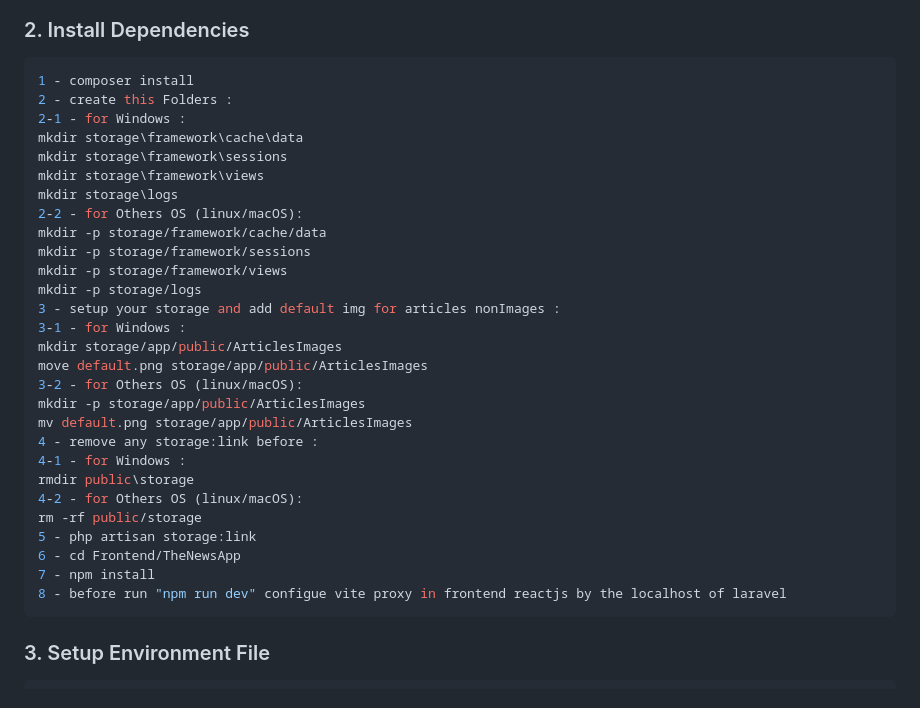
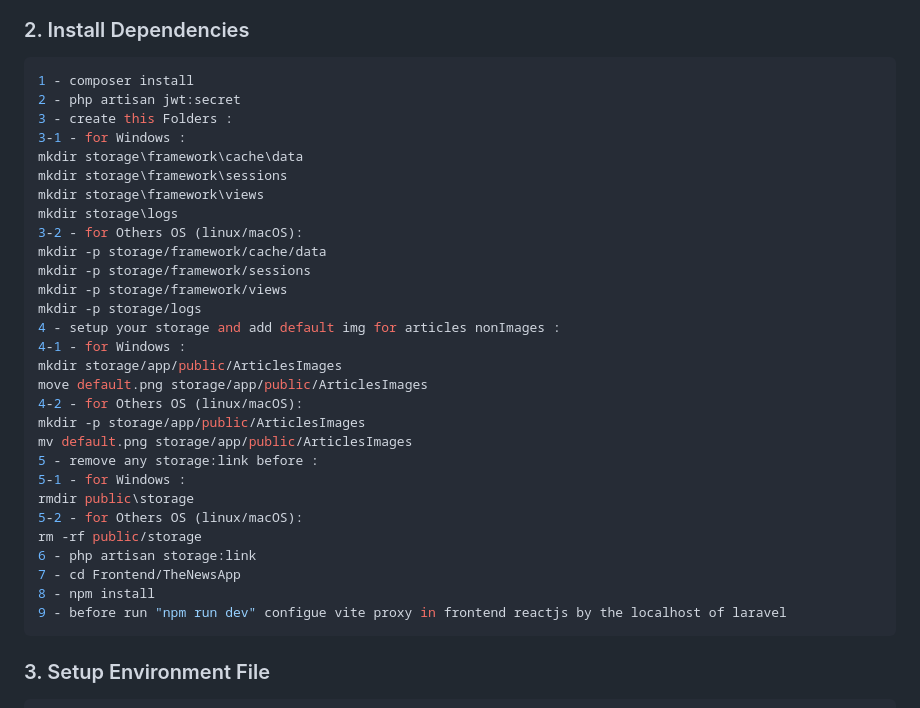
Before and after one commit to ibrahimbenaaddi/news-app, a Markdown page: README.md, the part around the change. Drawn GitHub-style.

````diff
--- a/README.md
+++ b/README.md
@@ -152,33 +152,34 @@ cd your-project
 
 ``` bash
 1 - composer install
-2 - create this Folders :
-2-1 - for Windows :
+2 - php artisan jwt:secret
+3 - create this Folders :
+3-1 - for Windows :
 mkdir storage\framework\cache\data
 mkdir storage\framework\sessions
 mkdir storage\framework\views
 mkdir storage\logs
-2-2 - for Others OS (linux/macOS):
+3-2 - for Others OS (linux/macOS):
 mkdir -p storage/framework/cache/data
 mkdir -p storage/framework/sessions
 mkdir -p storage/framework/views
 mkdir -p storage/logs
-3 - setup your storage and add default img for articles nonImages :
-3-1 - for Windows :
+4 - setup your storage and add default img for articles nonImages :
+4-1 - for Windows :
 mkdir storage/app/public/ArticlesImages
 move default.png storage/app/public/ArticlesImages
-3-2 - for Others OS (linux/macOS):
+4-2 - for Others OS (linux/macOS):
 mkdir -p storage/app/public/ArticlesImages
 mv default.png storage/app/public/ArticlesImages
-4 - remove any storage:link before :
-4-1 - for Windows :
+5 - remove any storage:link before :
+5-1 - for Windows :
 rmdir public\storage
-4-2 - for Others OS (linux/macOS):
+5-2 - for Others OS (linux/macOS):
 rm -rf public/storage
-5 - php artisan storage:link
-6 - cd Frontend/TheNewsApp
-7 - npm install
-8 - before run "npm run dev" configue vite proxy in frontend reactjs by the localhost of laravel
+6 - php artisan storage:link
+7 - cd Frontend/TheNewsApp
+8 - npm install
+9 - before run "npm run dev" configue vite proxy in frontend reactjs by the localhost of laravel
 ```
 
 ### 3. Setup Environment File
````
